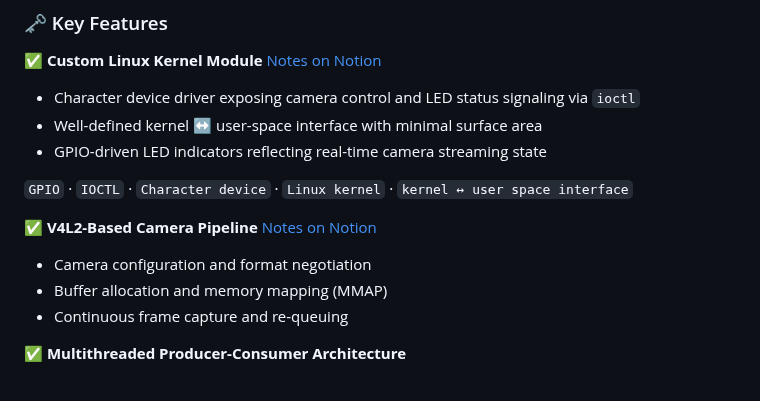
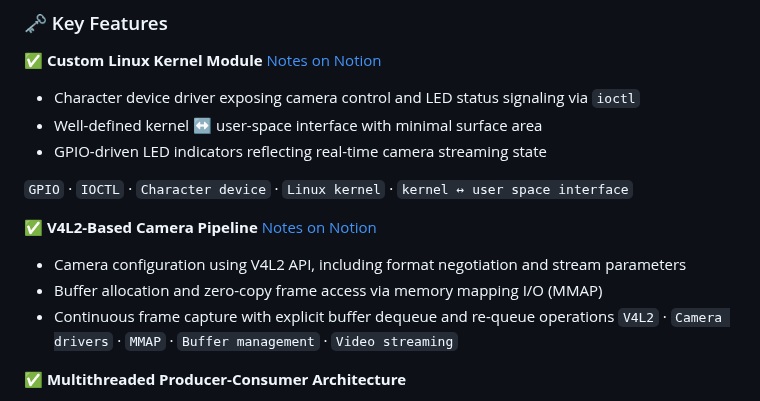
Before and after one commit to HajjSalad/RaspberryPi-Cam-Streamer, a Markdown page: README.md, the part around the change. GitHub-like rendering.

```diff
--- a/README.md
+++ b/README.md
@@ -31,9 +31,10 @@ The project includes **comprehensive Doxygen documentation** covering:
 
 ✅ **V4L2-Based Camera Pipeline**  [Notes on Notion](https://www.notion.so/hajjsalad/V4L2-Streaming-Pipeline-2cca741b5aab80be8b30e62d9311b929)
 
-- Camera configuration and format negotiation
-- Buffer allocation and memory mapping (MMAP)
-- Continuous frame capture and re-queuing
+- Camera configuration using V4L2 API, including format negotiation and stream parameters
+- Buffer allocation and zero-copy frame access via memory mapping I/O (MMAP)
+- Continuous frame capture with explicit buffer dequeue and re-queue operations
+`V4L2` · `Camera drivers` · `MMAP` · `Buffer management` · `Video streaming`
 
 ✅ **Multithreaded Producer-Consumer Architecture**
 - Producer thread captures frames from the camera
```
